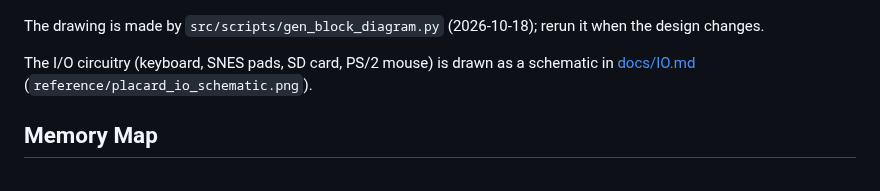
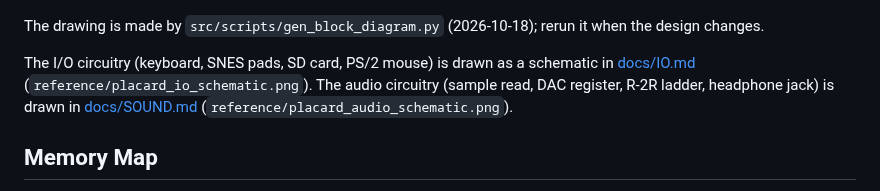
Before and after one commit to tocksin/placard, a Markdown page: README.md, the part around the change. GitHub-like rendering.

```diff
--- a/README.md
+++ b/README.md
@@ -28,6 +28,8 @@ The drawing is made by `src/scripts/gen_block_diagram.py` (2026-10-18); rerun it
 
 The I/O circuitry (keyboard, SNES pads, SD card, PS/2 mouse) is drawn as a schematic in
 [docs/IO.md](docs/IO.md#schematic) (`reference/placard_io_schematic.png`).
+The audio circuitry (sample read, DAC register, R-2R ladder, headphone jack) is drawn in
+[docs/SOUND.md](docs/SOUND.md#schematic) (`reference/placard_audio_schematic.png`).
 
 ## Memory Map
 The Placard has 64kB of memory arranged in a 16-bit address bus and 8-bit databus.  The video RAM starts at x6020 and ends at xFFFF, and each row's mode byte (color mode and line repeat) is at x5A20 + row.  There is a 64kB RAM and a 64kB ROM behind the same addresses.  The address space is divided into eight 8kB sections, and a write-only map register at x5000 picks whether each section reads from the RAM or the ROM.
```
Also changed, not shown: docs/SOUND.md (+10 -0 lines), reference/placard_audio_schematic.png (added), 1 other file.
